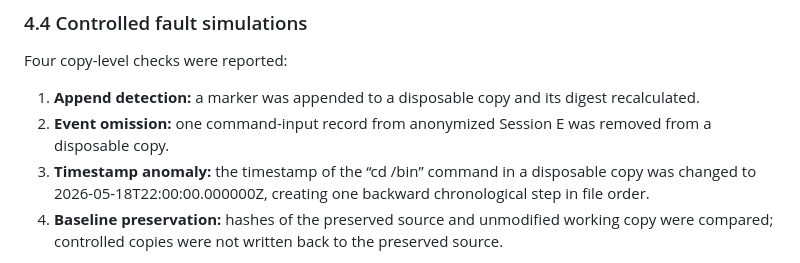
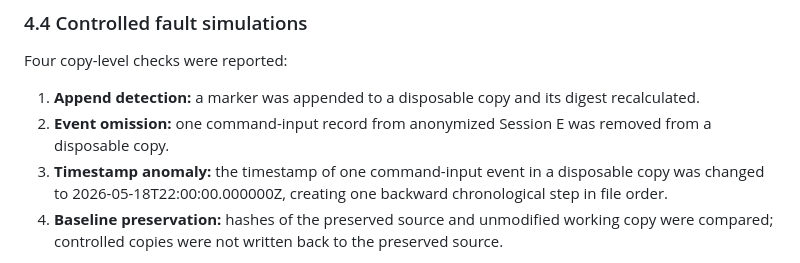
Before and after one commit to faizan-manazir/HyShield-A-Hybrid-AI-Driven-SSH-Honeypot-Framework-with-Dockerized-Command-Execution, a Markdown page: research/paper.md, the part around the change. GitHub-like rendering.

Commit message:
research: remove command detail from timestamp fault example

```diff
--- a/research/paper.md
+++ b/research/paper.md
@@ -89,7 +89,7 @@ Four copy-level checks were reported:
 
 1. **Append detection:** a marker was appended to a disposable copy and its digest recalculated.
 2. **Event omission:** one command-input record from anonymized Session E was removed from a disposable copy.
-3. **Timestamp anomaly:** the timestamp of the “cd /bin” command in a disposable copy was changed to 2026-05-18T22:00:00.000000Z, creating one backward chronological step in file order.
+3. **Timestamp anomaly:** the timestamp of one command-input event in a disposable copy was changed to 2026-05-18T22:00:00.000000Z, creating one backward chronological step in file order.
 4. **Baseline preservation:** hashes of the preserved source and unmodified working copy were compared; controlled copies were not written back to the preserved source.
 
 These are offline copy-level simulations. They are not an end-to-end test of database tampering, log rotation under concurrent writes, clock synchronization, or the deployed Docker/Cowrie environment.
```
